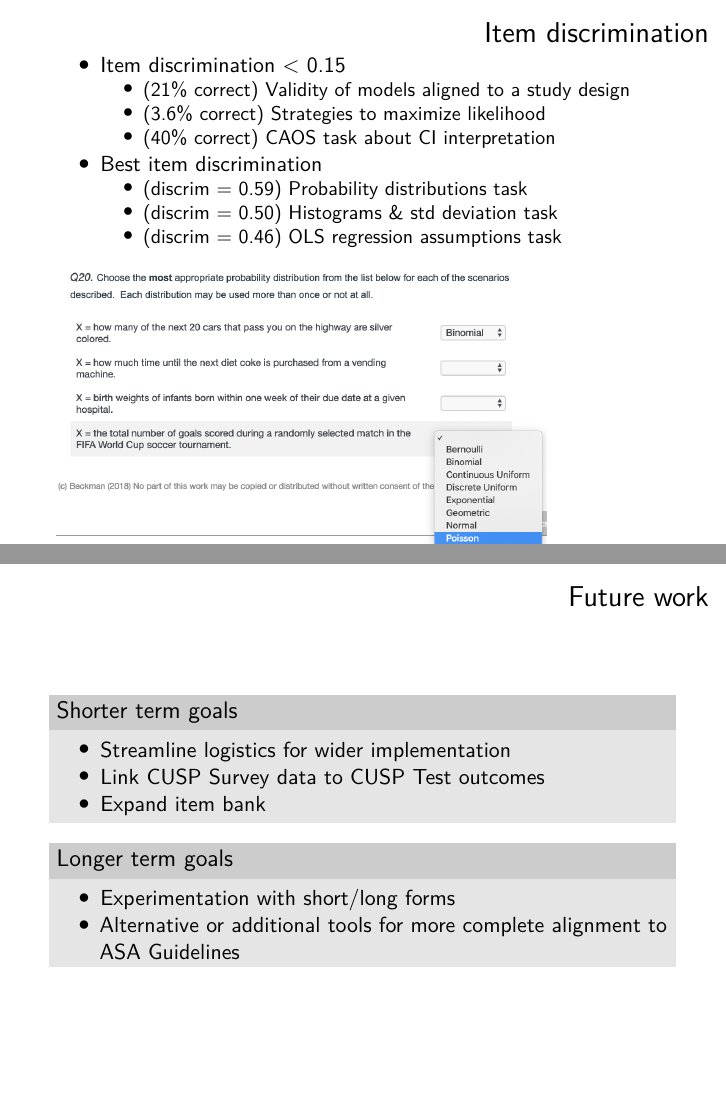
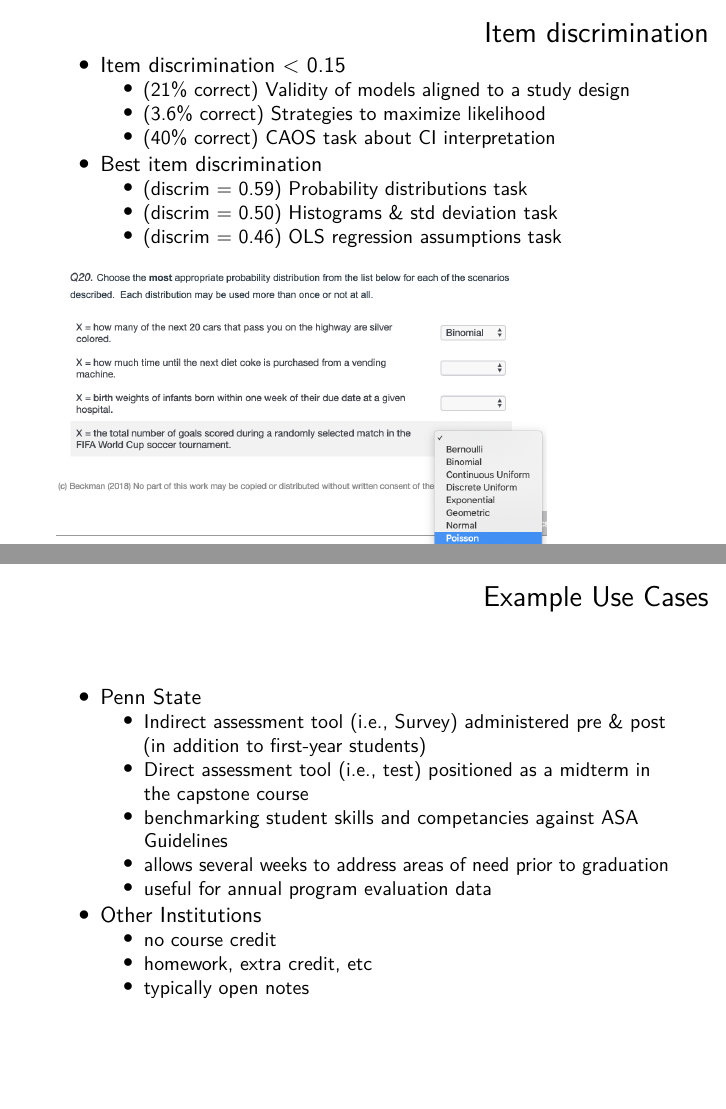
Before and after one commit to mdbeckman/CAUSE2019-Webinar-Capstone-Assessment, an R Markdown document (201909-CAUSE-cusp-assessment.Rmd): pages 12 and 13 of 19 before the commit and pages 12 and 13 of 20 after it, joined at a grey line. Rendered offline with R 4.5, knitr and Pandoc, then LaTeX, with nearby package versions.

Commit message:
update PSU use conditions

```diff
--- a/201909-CAUSE-cusp-assessment.Rmd
+++ b/201909-CAUSE-cusp-assessment.Rmd
@@ -184,6 +178,19 @@ library(kableExtra)
 
 ![](Q20.png){ width=80% }
 
+
+# Example Use Cases
+
+- Penn State
+    - Indirect assessment tool (i.e., Survey) administered pre & post (in addition to first-year students)
+    - Direct assessment tool (i.e., test) positioned as a midterm in the capstone course
+    - benchmarking student skills and competancies against ASA Guidelines
+    - allows several weeks to address areas of need prior to graduation
+    - useful for annual program evaluation data
+- Other Institutions
+    - no course credit
+    - homework, extra credit, etc
+    - typically open notes
 
 
 # Future work
```
Also changed, not shown: 201909-CAUSE-cusp-assessment.Rmd (6 more changed lines), 1 other file.
